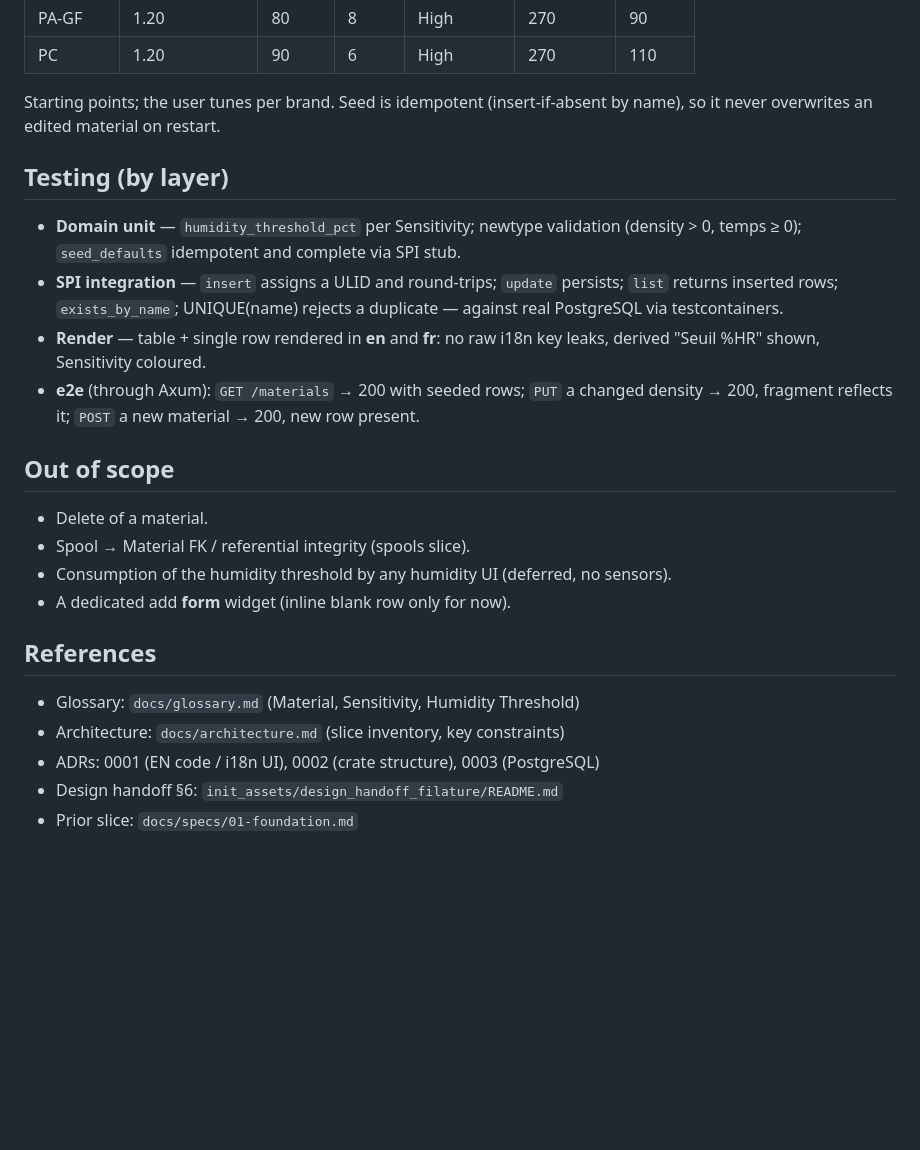
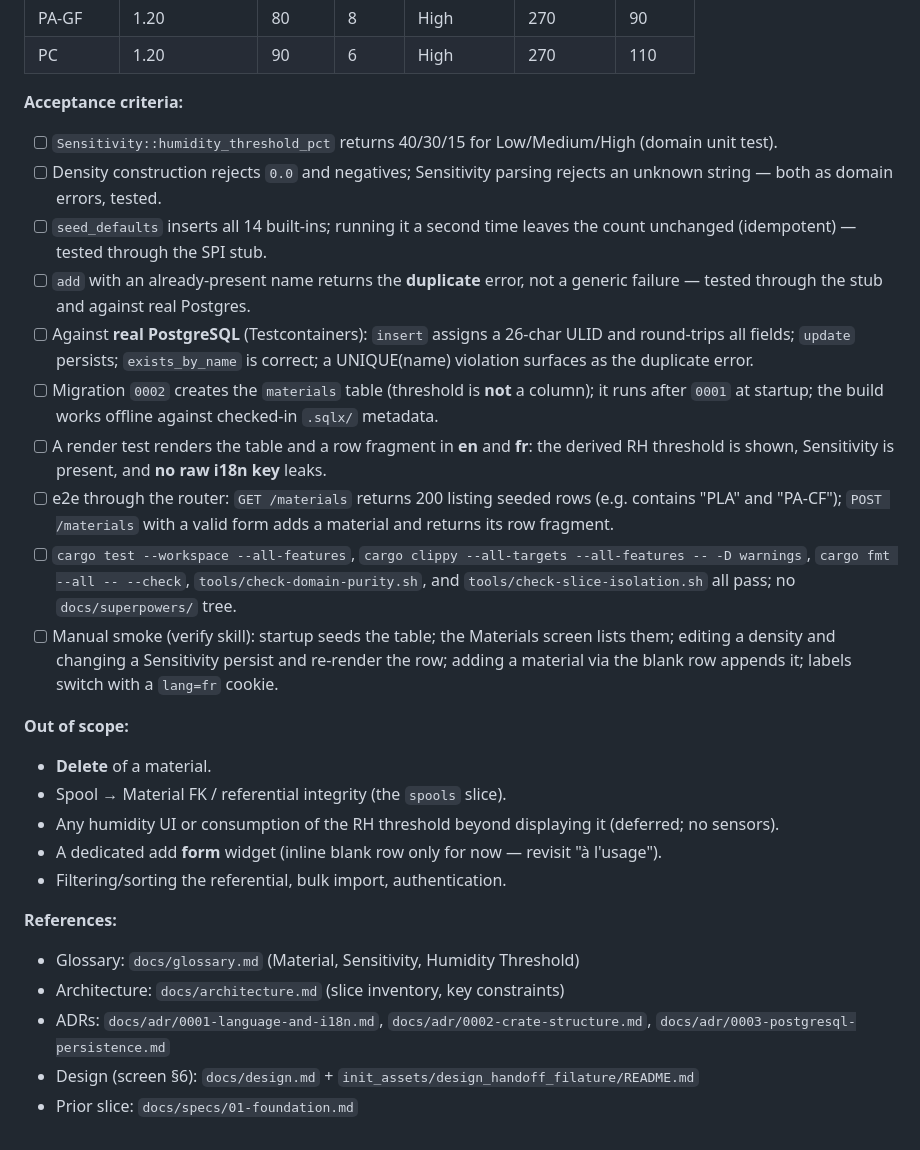
Before and after one commit to ziggornif/filature, a Markdown page: docs/specs/02-materials.md, the part around one of its changes. GitHub-like rendering; blank space fills up the shorter version.

```diff
--- a/docs/specs/02-materials.md
+++ b/docs/specs/02-materials.md
@@ -131,34 +86,28 @@ Trait` at the composition root, the first real migration/table, and the first
 | PA-GF   | 1.20 | 80 | 8 | High   | 270 | 90  |
 | PC      | 1.20 | 90 | 6 | High   | 270 | 110 |
 
-Starting points; the user tunes per brand. Seed is idempotent (insert-if-absent
-by name), so it never overwrites an edited material on restart.
+**Acceptance criteria:**
+- [ ] `Sensitivity::humidity_threshold_pct` returns 40/30/15 for Low/Medium/High (domain unit test).
+- [ ] Density construction rejects `0.0` and negatives; Sensitivity parsing rejects an unknown string — both as domain errors, tested.
+- [ ] `seed_defaults` inserts all 14 built-ins; running it a second time leaves the count unchanged (idempotent) — tested through the SPI stub.
+- [ ] `add` with an already-present name returns the **duplicate** error, not a generic failure — tested through the stub and against real Postgres.
+- [ ] Against **real PostgreSQL** (Testcontainers): `insert` assigns a 26-char ULID and round-trips all fields; `update` persists; `exists_by_name` is correct; a UNIQUE(name) violation surfaces as the duplicate error.
+- [ ] Migration `0002` creates the `materials` table (threshold is **not** a column); it runs after `0001` at startup; the build works offline against checked-in `.sqlx/` metadata.
+- [ ] A render test renders the table and a row fragment in **en** and **fr**: the derived RH threshold is shown, Sensitivity is present, and **no raw i18n key** leaks.
+- [ ] e2e through the router: `GET /materials` returns 200 listing seeded rows (e.g. contains "PLA" and "PA-CF"); `POST /materials` with a valid form adds a material and returns its row fragment.
+- [ ] `cargo test --workspace --all-features`, `cargo clippy --all-targets --all-features -- -D warnings`, `cargo fmt --all -- --check`, `tools/check-domain-purity.sh`, and `tools/check-slice-isolation.sh` all pass; no `docs/superpowers/` tree.
+- [ ] Manual smoke (verify skill): startup seeds the table; the Materials screen lists them; editing a density and changing a Sensitivity persist and re-render the row; adding a material via the blank row appends it; labels switch with a `lang=fr` cookie.
 
-## Testing (by layer)
+**Out of scope:**
+- **Delete** of a material.
+- Spool → Material FK / referential integrity (the `spools` slice).
+- Any humidity UI or consumption of the RH threshold beyond displaying it (deferred; no sensors).
+- A dedicated add **form** widget (inline blank row only for now — revisit "à l'usage").
+- Filtering/sorting the referential, bulk import, authentication.
 
-- **Domain unit** — `humidity_threshold_pct` per Sensitivity; newtype validation
-  (density > 0, temps ≥ 0); `seed_defaults` idempotent and complete via SPI stub.
-- **SPI integration** — `insert` assigns a ULID and round-trips; `update`
-  persists; `list` returns inserted rows; `exists_by_name`; UNIQUE(name) rejects
-  a duplicate — against real PostgreSQL via testcontainers.
-- **Render** — table + single row rendered in **en** and **fr**: no raw i18n key
-  leaks, derived "Seuil %HR" shown, Sensitivity coloured.
-- **e2e** (through Axum): `GET /materials` → 200 with seeded rows; `PUT` a
-  changed density → 200, fragment reflects it; `POST` a new material → 200,
-  new row present.
-
-## Out of scope
-
-- Delete of a material.
-- Spool → Material FK / referential integrity (spools slice).
-- Consumption of the humidity threshold by any humidity UI (deferred, no
-  sensors).
-- A dedicated add **form** widget (inline blank row only for now).
-
-## References
-
+**References:**
 - Glossary: `docs/glossary.md` (Material, Sensitivity, Humidity Threshold)
 - Architecture: `docs/architecture.md` (slice inventory, key constraints)
-- ADRs: 0001 (EN code / i18n UI), 0002 (crate structure), 0003 (PostgreSQL)
-- Design handoff §6: `init_assets/design_handoff_filature/README.md`
+- ADRs: `docs/adr/0001-language-and-i18n.md`, `docs/adr/0002-crate-structure.md`, `docs/adr/0003-postgresql-persistence.md`
+- Design (screen §6): `docs/design.md` + `init_assets/design_handoff_filature/README.md`
 - Prior slice: `docs/specs/01-foundation.md`
```
Also changed, not shown: other parts of docs/specs/02-materials.md (+64 -109 lines).
